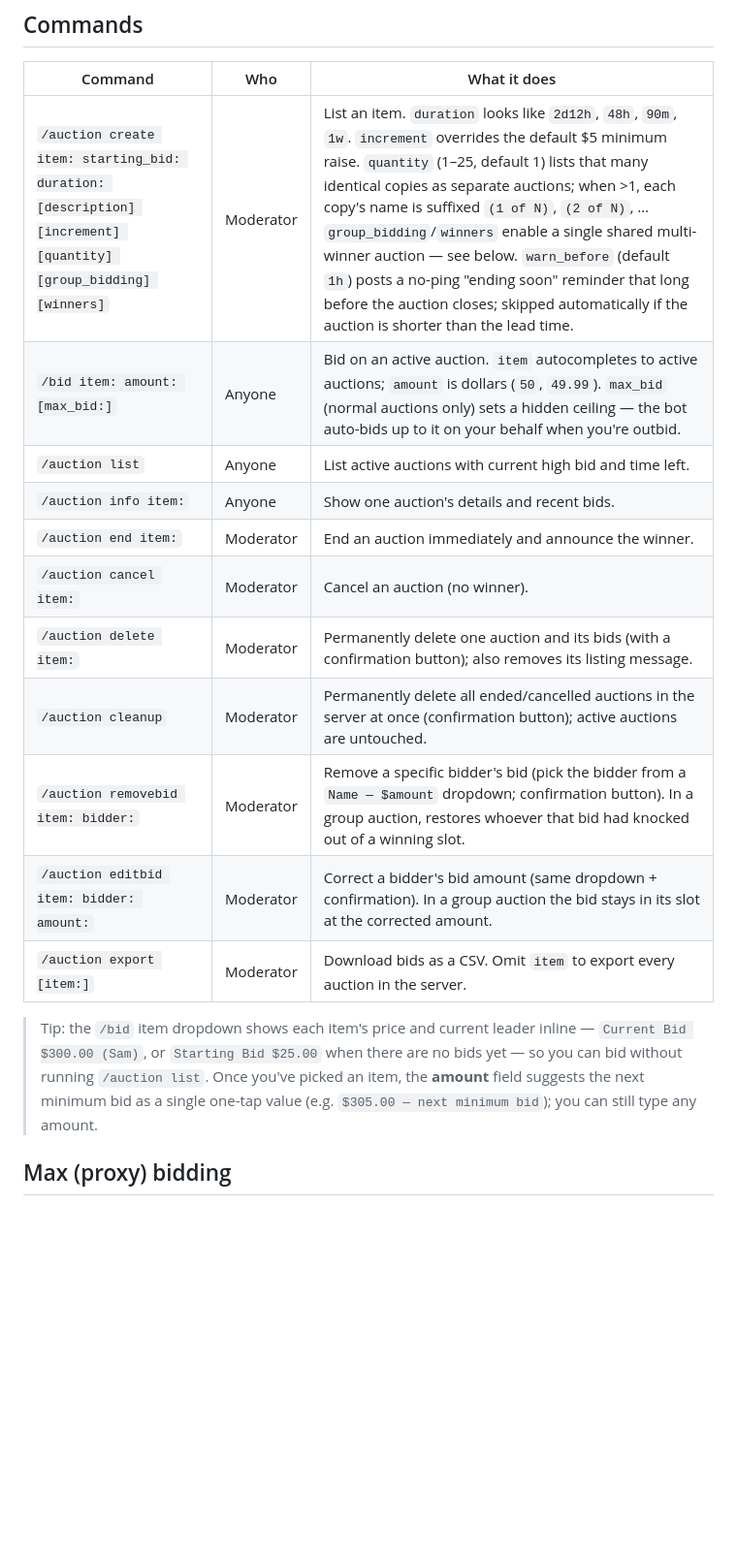
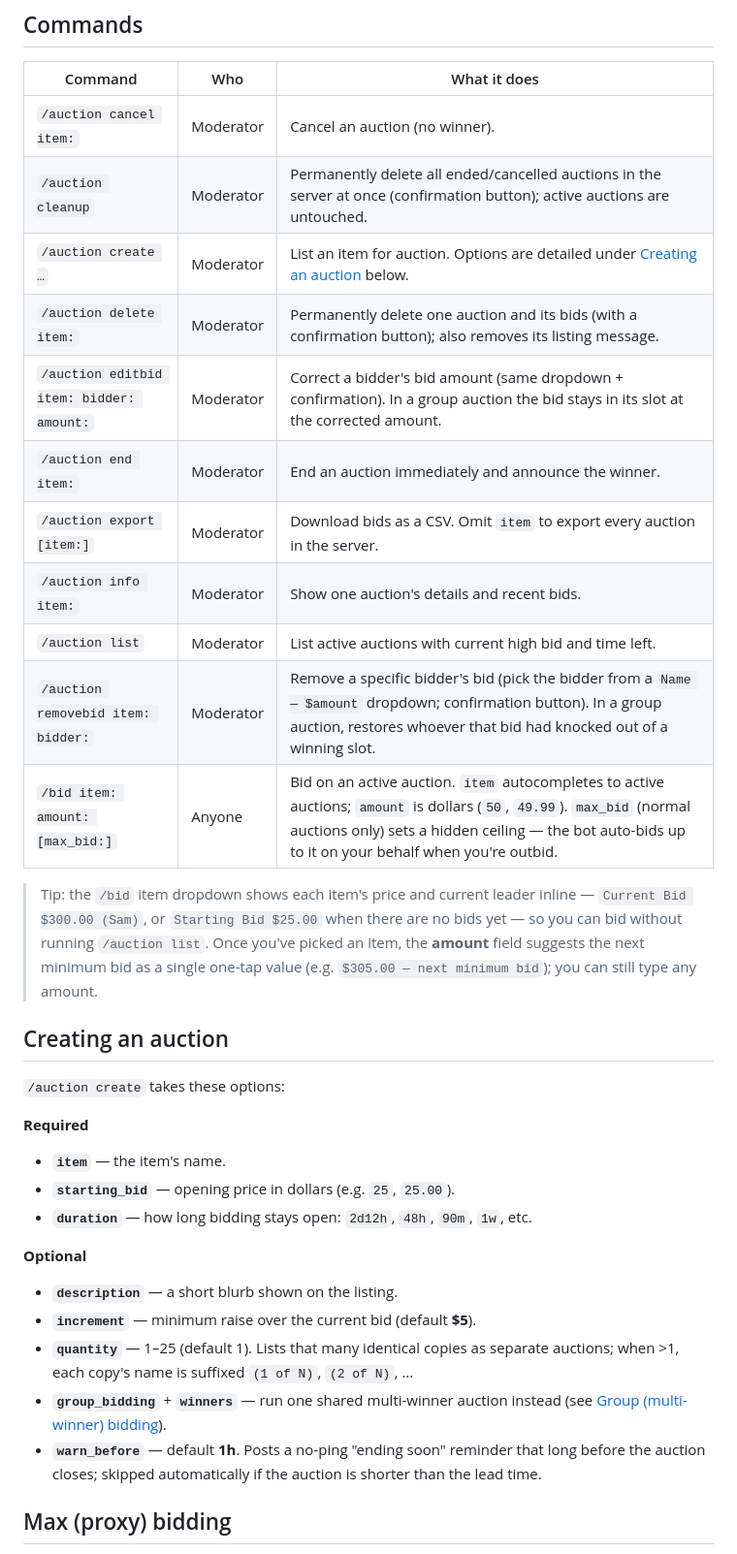
Before and after one commit to americoperez49/Discord_Bid_tracker_bot, a Markdown page: README.md, the part around the change. Shown at 97% size. Rendered like a GitHub page; blank space fills up the shorter version.

Commit message:
README: alphabetize commands, fix list/info to Moderator, tidy create options
- Sort the command table alphabetically (/auction cancel … removebid, then /bid).
- Correct /auction list and /auction info to Moderator: the command-level
  setDefaultMemberPermissions(ManageGuild) gates every /auction subcommand, so
  non-mods can't run them (the previous "Anyone" was inaccurate).
- Replace the wall-of-text /auction create cell with a short one-liner plus a
  readable "Creating an auction" bulleted section.

Co-Authored-By: Claude Opus 4.8 (1M context) <noreply@anthropic.com>

```diff
--- a/README.md
+++ b/README.md
@@ -13,19 +13,35 @@ autocomplete dropdown of the currently-active items.
 
 | Command | Who | What it does |
 | --- | --- | --- |
-| `/auction create item: starting_bid: duration: [description] [increment] [quantity] [group_bidding] [winners]` | Moderator | List an item. `duration` looks like `2d12h`, `48h`, `90m`, `1w`. `increment` overrides the default $5 minimum raise. `quantity` (1–25, default 1) lists that many identical copies as separate auctions; when >1, each copy's name is suffixed `(1 of N)`, `(2 of N)`, … `group_bidding`/`winners` enable a single shared multi-winner auction — see below. `warn_before` (default `1h`) posts a no-ping "ending soon" reminder that long before the auction closes; skipped automatically if the auction is shorter than the lead time. |
+| `/auction cancel item:` | Moderator | Cancel an auction (no winner). |
+| `/auction cleanup` | Moderator | Permanently delete all ended/cancelled auctions in the server at once (confirmation button); active auctions are untouched. |
+| `/auction create …` | Moderator | List an item for auction. Options are detailed under [Creating an auction](#creating-an-auction) below. |
+| `/auction delete item:` | Moderator | Permanently delete one auction and its bids (with a confirmation button); also removes its listing message. |
+| `/auction editbid item: bidder: amount:` | Moderator | Correct a bidder's bid amount (same dropdown + confirmation). In a group auction the bid stays in its slot at the corrected amount. |
+| `/auction end item:` | Moderator | End an auction immediately and announce the winner. |
+| `/auction export [item:]` | Moderator | Download bids as a CSV. Omit `item` to export every auction in the server. |
+| `/auction info item:` | Moderator | Show one auction's details and recent bids. |
+| `/auction list` | Moderator | List active auctions with current high bid and time left. |
+| `/auction removebid item: bidder:` | Moderator | Remove a specific bidder's bid (pick the bidder from a `Name — $amount` dropdown; confirmation button). In a group auction, restores whoever that bid had knocked out of a winning slot. |
 | `/bid item: amount: [max_bid:]` | Anyone | Bid on an active auction. `item` autocompletes to active auctions; `amount` is dollars (`50`, `49.99`). `max_bid` (normal auctions only) sets a hidden ceiling — the bot auto-bids up to it on your behalf when you're outbid. |
-| `/auction list` | Anyone | List active auctions with current high bid and time left. |
-| `/auction info item:` | Anyone | Show one auction's details and recent bids. |
-| `/auction end item:` | Moderator | End an auction immediately and announce the winner. |
-| `/auction cancel item:` | Moderator | Cancel an auction (no winner). |
-| `/auction delete item:` | Moderator | Permanently delete one auction and its bids (with a confirmation button); also removes its listing message. |
-| `/auction cleanup` | Moderator | Permanently delete all ended/cancelled auctions in the server at once (confirmation button); active auctions are untouched. |
-| `/auction removebid item: bidder:` | Moderator | Remove a specific bidder's bid (pick the bidder from a `Name — $amount` dropdown; confirmation button). In a group auction, restores whoever that bid had knocked out of a winning slot. |
-| `/auction editbid item: bidder: amount:` | Moderator | Correct a bidder's bid amount (same dropdown + confirmation). In a group auction the bid stays in its slot at the corrected amount. |
-| `/auction export [item:]` | Moderator | Download bids as a CSV. Omit `item` to export every auction in the server. |
 
 > Tip: the `/bid` item dropdown shows each item's price and current leader inline — `Current Bid $300.00 (Sam)`, or `Starting Bid $25.00` when there are no bids yet — so you can bid without running `/auction list`. Once you've picked an item, the **amount** field suggests the next minimum bid as a single one-tap value (e.g. `$305.00 — next minimum bid`); you can still type any amount.
+
+## Creating an auction
+
+`/auction create` takes these options:
+
+**Required**
+- **`item`** — the item's name.
+- **`starting_bid`** — opening price in dollars (e.g. `25`, `25.00`).
+- **`duration`** — how long bidding stays open: `2d12h`, `48h`, `90m`, `1w`, etc.
+
+**Optional**
+- **`description`** — a short blurb shown on the listing.
+- **`increment`** — minimum raise over the current bid (default **$5**).
+- **`quantity`** — 1–25 (default 1). Lists that many identical copies as separate auctions; when >1, each copy's name is suffixed `(1 of N)`, `(2 of N)`, …
+- **`group_bidding`** + **`winners`** — run one shared multi-winner auction instead (see [Group (multi-winner) bidding](#group-multi-winner-bidding)).
+- **`warn_before`** — default **1h**. Posts a no-ping "ending soon" reminder that long before the auction closes; skipped automatically if the auction is shorter than the lead time.
 
 ## Max (proxy) bidding
 
```
